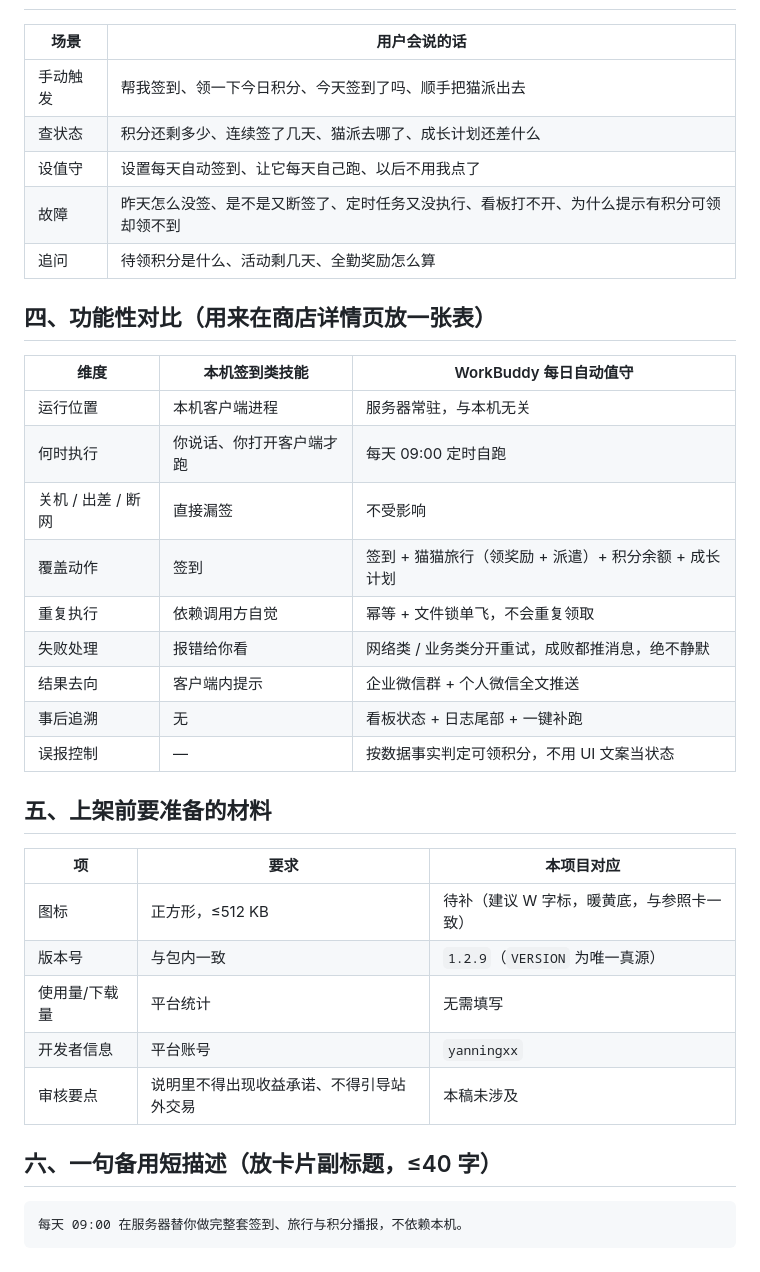
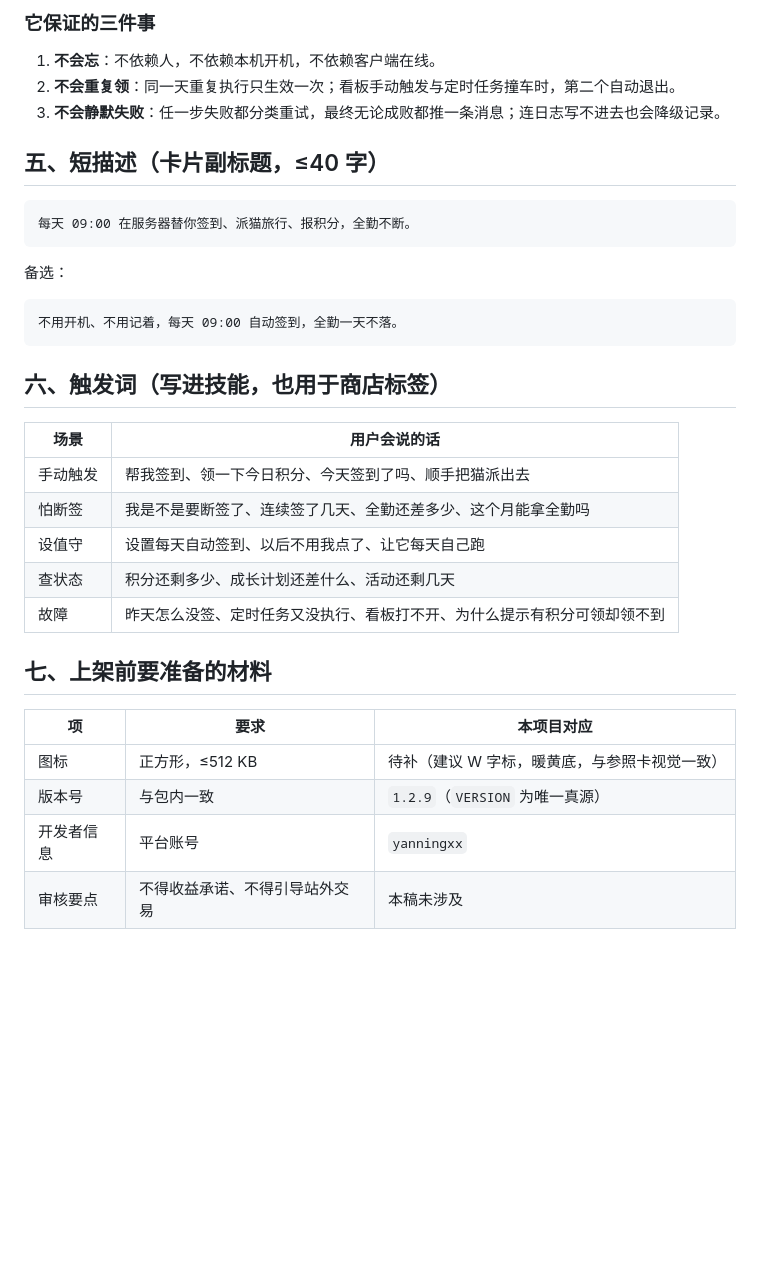
Before and after one commit to yanningxx/buddy-keeper, a Markdown page: docs/SKILLHUB-LISTING.md, the part around one of its changes. GitHub-like rendering; blank space fills up the shorter version.

````diff
--- a/docs/SKILLHUB-LISTING.md
+++ b/docs/SKILLHUB-LISTING.md
@@ -35,38 +65,36 @@
+### 它保证的三件事
+
+1. **不会忘**：不依赖人，不依赖本机开机，不依赖客户端在线。
+2. **不会重复领**：同一天重复执行只生效一次；看板手动触发与定时任务撞车时，第二个自动退出。
+3. **不会静默失败**：任一步失败都分类重试，最终无论成败都推一条消息；连日志写不进去也会降级记录。
+
+## 五、短描述（卡片副标题，≤40 字）
+
+```
+每天 09:00 在服务器替你签到、派猫旅行、报积分，全勤不断。
+```
+
+备选：
+
+```
+不用开机、不用记着，每天 09:00 自动签到，全勤一天不落。
+```
+
+## 六、触发词（写进技能，也用于商店标签）
 
 | 场景 | 用户会说的话 |
 |---|---|
 | 手动触发 | 帮我签到、领一下今日积分、今天签到了吗、顺手把猫派出去 |
-| 查状态 | 积分还剩多少、连续签了几天、猫派去哪了、成长计划还差什么 |
-| 设值守 | 设置每天自动签到、让它每天自己跑、以后不用我点了 |
-| 故障 | 昨天怎么没签、是不是又断签了、定时任务又没执行、看板打不开、为什么提示有积分可领却领不到 |
-| 追问 | 待领积分是什么、活动剩几天、全勤奖励怎么算 |
+| 怕断签 | 我是不是要断签了、连续签了几天、全勤还差多少、这个月能拿全勤吗 |
+| 设值守 | 设置每天自动签到、以后不用我点了、让它每天自己跑 |
+| 查状态 | 积分还剩多少、成长计划还差什么、活动还剩几天 |
+| 故障 | 昨天怎么没签、定时任务又没执行、看板打不开、为什么提示有积分可领却领不到 |
 
-## 四、功能性对比（用来在商店详情页放一张表）
-
-| 维度 | 本机签到类技能 | WorkBuddy 每日自动值守 |
-|---|---|---|
-| 运行位置 | 本机客户端进程 | 服务器常驻，与本机无关 |
-| 何时执行 | 你说话、你打开客户端才跑 | 每天 09:00 定时自跑 |
-| 关机 / 出差 / 断网 | 直接漏签 | 不受影响 |
-| 覆盖动作 | 签到 | 签到 + 猫猫旅行（领奖励 + 派遣）+ 积分余额 + 成长计划 |
-| 重复执行 | 依赖调用方自觉 | 幂等 + 文件锁单飞，不会重复领取 |
-| 失败处理 | 报错给你看 | 网络类 / 业务类分开重试，成败都推消息，绝不静默 |
-| 结果去向 | 客户端内提示 | 企业微信群 + 个人微信全文推送 |
-| 事后追溯 | 无 | 看板状态 + 日志尾部 + 一键补跑 |
-| 误报控制 | — | 按数据事实判定可领积分，不用 UI 文案当状态 |
-
-## 五、上架前要准备的材料
+## 七、上架前要准备的材料
 
 | 项 | 要求 | 本项目对应 |
 |---|---|---|
-| 图标 | 正方形，≤512 KB | 待补（建议 W 字标，暖黄底，与参照卡一致） |
+| 图标 | 正方形，≤512 KB | 待补（建议 W 字标，暖黄底，与参照卡视觉一致） |
 | 版本号 | 与包内一致 | `1.2.9`（`VERSION` 为唯一真源） |
-| 使用量/下载量 | 平台统计 | 无需填写 |
 | 开发者信息 | 平台账号 | `yanningxx` |
-| 审核要点 | 说明里不得出现收益承诺、不得引导站外交易 | 本稿未涉及 |
-
-## 六、一句备用短描述（放卡片副标题，≤40 字）
-
-```
-每天 09:00 在服务器替你做完整套签到、旅行与积分播报，不依赖本机。
-```
+| 审核要点 | 不得收益承诺、不得引导站外交易 | 本稿未涉及 |
````
Also changed, not shown: other parts of docs/SKILLHUB-LISTING.md (+51 -21 lines).
